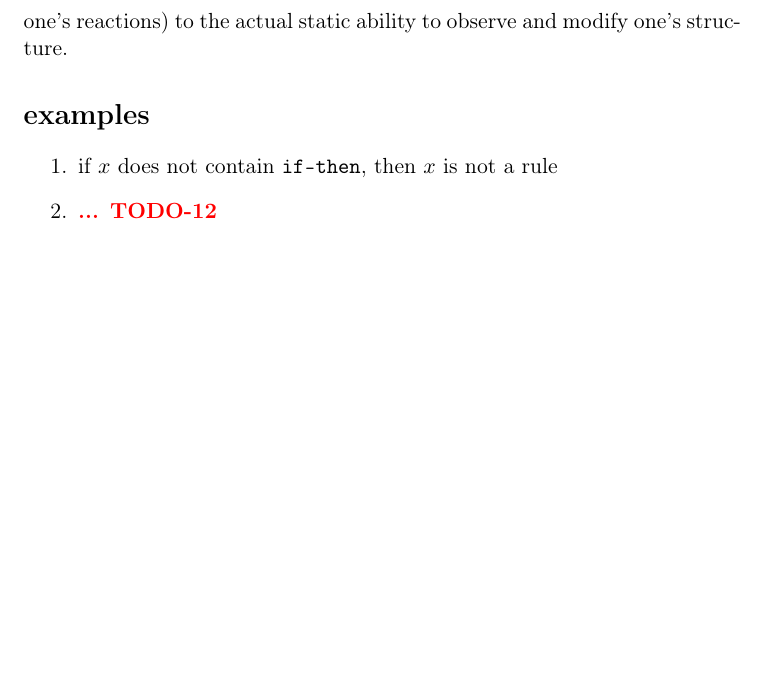
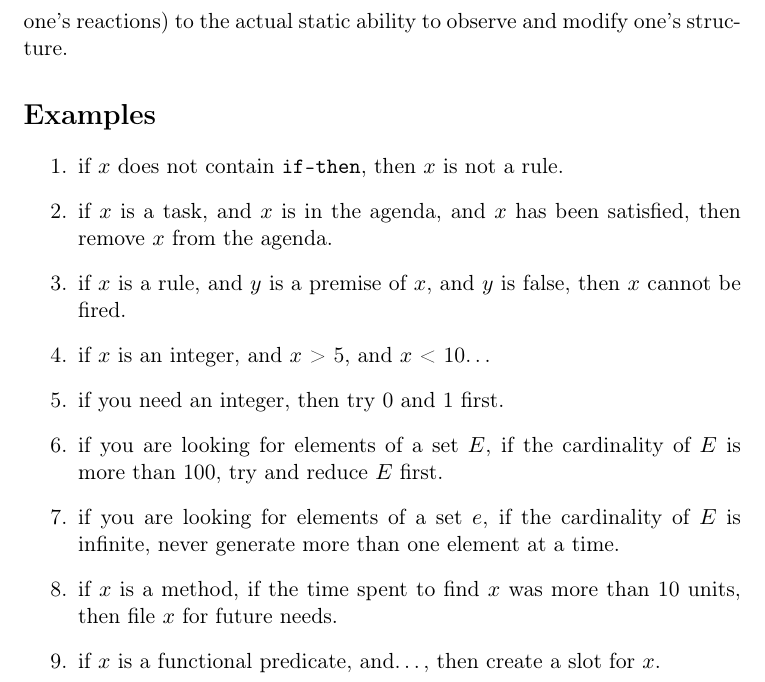
Before and after one commit to bstarynk/misc-basile, a LaTeX paper (old-papers/describing-control-1987/desc-ctrl-1987.tex): part of page 5 of 6, cut so that both start at the same text, the shorter picture padded with empty space. Compiled offline with pdfLaTeX; a LaTeX package or settings file that is missing is left out.

Commit message:
complete examples section
Signed-off-by: Abhishek Chakravarti <abhishek@taranjali.org>

```diff
--- a/old-papers/describing-control-1987/desc-ctrl-1987.tex
+++ b/old-papers/describing-control-1987/desc-ctrl-1987.tex
@@ -211,15 +211,24 @@ Basile \textsc{Starynkevitch}\thanks{current email in 2019:
   improving, we intend to add dynamic introspection (observing one's reactions)
   to the actual static ability to observe and modify one's structure.
 
-  \section*{examples}
+  \section*{Examples}
   \label{sec:examples}
 
   \begin{enumerate}
-  \item if $x$ does not contain \texttt{if-then}, then $x$ is not a rule
-    \item
-    %% TODO-12
-      {\textcolor{red}{\textbf{... TODO-12}}}
-
+  \item if $x$ does not contain \texttt{if-then}, then $x$ is not a rule.
+  \item if $x$ is a task, and $x$ is in the agenda, and $x$ has been satisfied,
+        then remove $x$ from the agenda.
+  \item if $x$ is a rule, and $y$ is a premise of $x$, and $y$ is false, then
+        $x$ cannot be fired.
+  \item if $x$ is an integer, and $x$ > 5, and $x$ < 10\ldots
+  \item if you need an integer, then try 0 and 1 first.
+  \item if you are looking for elements of a set $E$, if the cardinality of $E$
+        is more than 100, try and reduce $E$ first.
+  \item if you are looking for elements of a set $e$, if the cardinality of $E$
+        is infinite, never generate more than one element at a time.
+  \item if $x$ is a method, if the time spent to find $x$ was more than 10
+          units, then file $x$ for future needs.
+  \item if $x$ is a functional predicate, and\ldots, then create a slot for $x$.
   \end{enumerate}
 
 \clearpage
```
